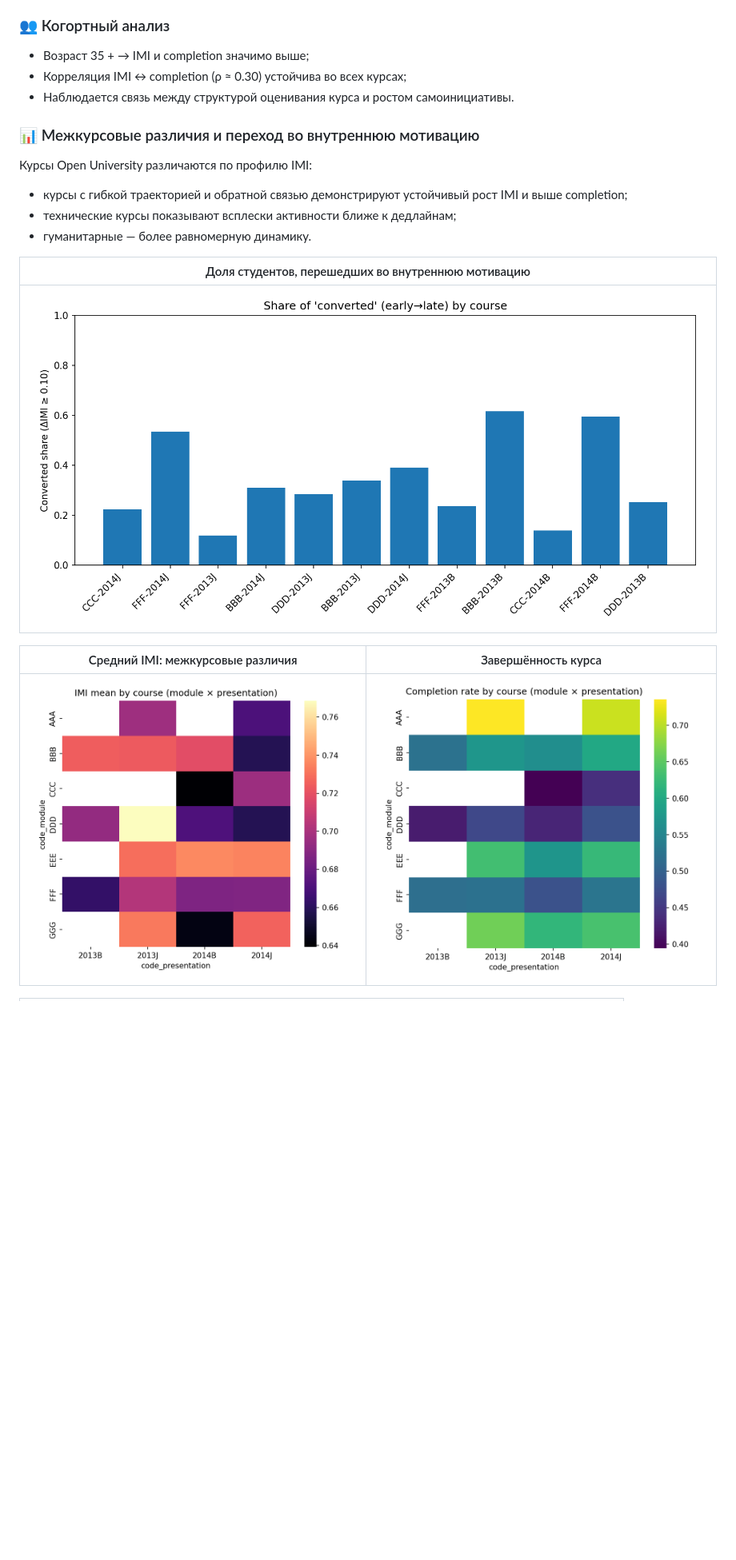
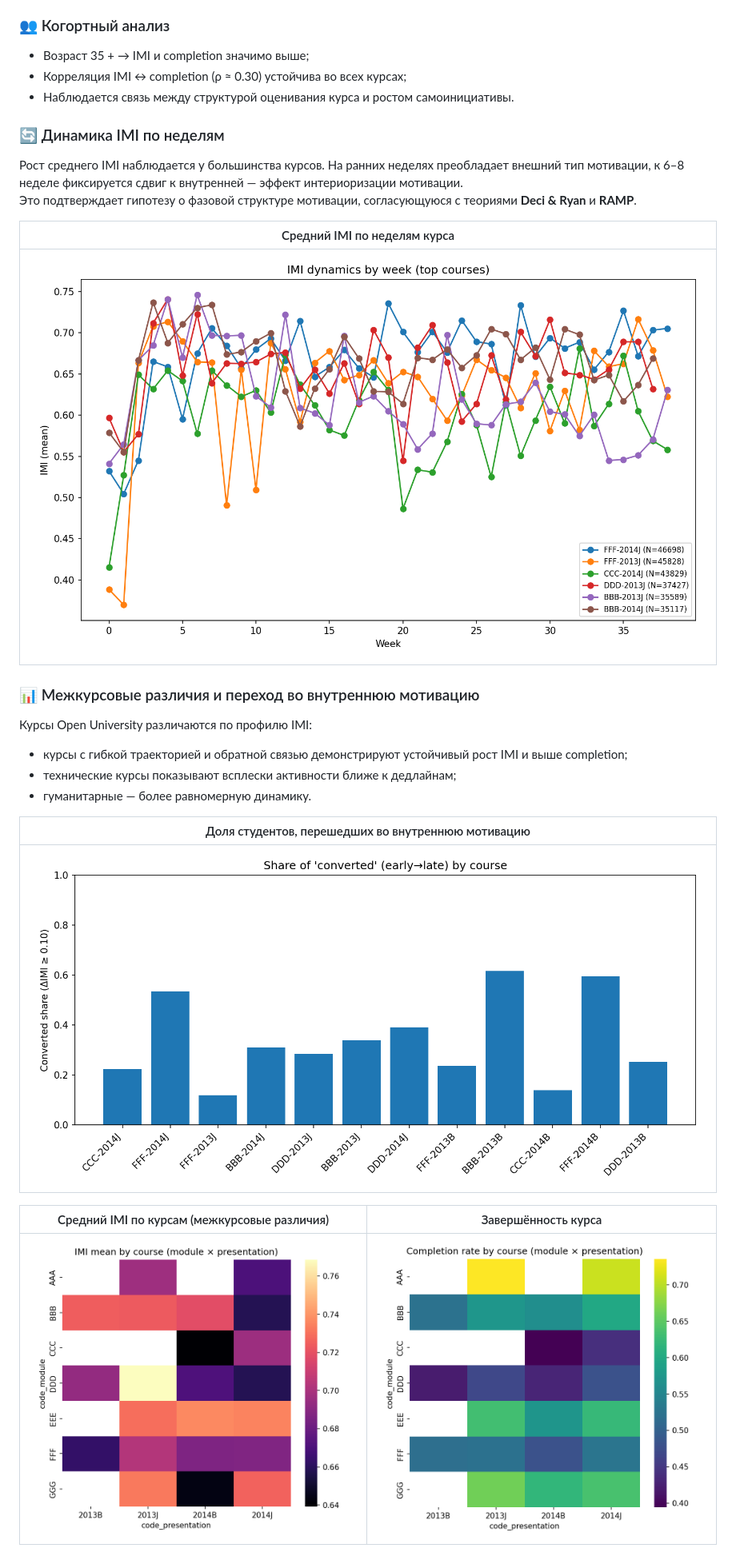
Before and after one commit to logic-top/motivation-patterns, a Markdown page: README.md, the part around one of its changes. Shown at 80% size. GitHub-like rendering; blank space fills up the shorter version.

```diff
--- a/README.md
+++ b/README.md
@@ -173,6 +173,15 @@ OULAD — публичный эталонный набор для моделир
 - Корреляция IMI ↔ completion (ρ ≈ 0.30) устойчива во всех курсах;
 - Наблюдается связь между структурой оценивания курса и ростом самоинициативы.
 
+### 🔄 Динамика IMI по неделям
+
+Рост среднего IMI наблюдается у большинства курсов. На ранних неделях преобладает внешний тип мотивации, к 6–8 неделе фиксируется сдвиг к внутренней — эффект интериоризации мотивации.
+Это подтверждает гипотезу о фазовой структуре мотивации, согласующуюся с теориями **Deci & Ryan** и **RAMP**.
+
+| Средний IMI по неделям курса |
+|:------------------------------:|
+| ![IMI by week](assets/imi_week_trends.png) |
+
 ### 📊 Межкурсовые различия и переход во внутреннюю мотивацию
 
 Курсы Open University различаются по профилю IMI:
@@ -186,3 +195,3 @@ OULAD — публичный эталонный набор для моделир
 
-| Средний IMI: межкурсовые различия | Завершённость курса |
+| Средний IMI по курсам (межкурсовые различия) | Завершённость курса |
 |:----------------------:|:------------------:|
```
Also changed, not shown: other parts of README.md (+16 -16 lines).
